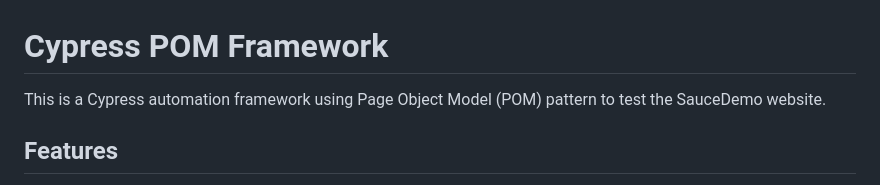
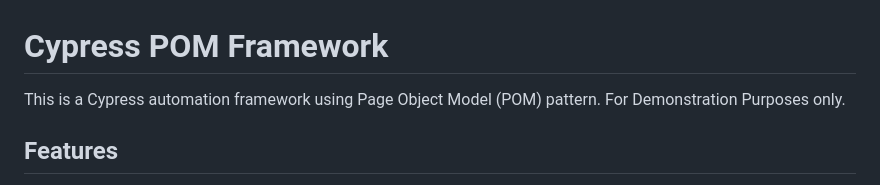
Before and after one commit to rrendon2025/cypress-POM, a Markdown page: README.md, the part around the change. Drawn GitHub-style.

Commit message:
Update README description to indicate demo purpose

```diff
--- a/README.md
+++ b/README.md
@@ -1,6 +1,6 @@
 # Cypress POM Framework
 
-This is a Cypress automation framework using Page Object Model (POM) pattern to test the SauceDemo website.
+This is a Cypress automation framework using Page Object Model (POM) pattern. For Demonstration Purposes only.
 
 ## Features
 
```
